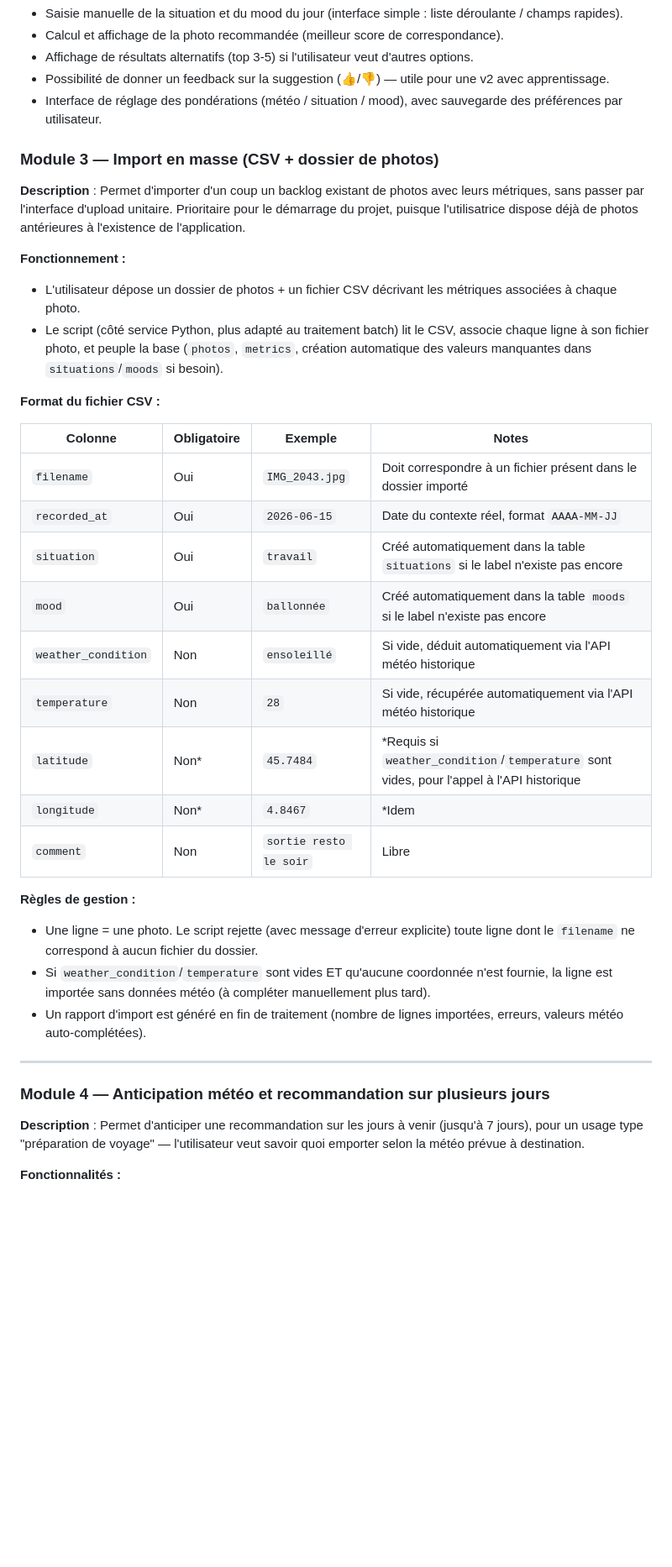
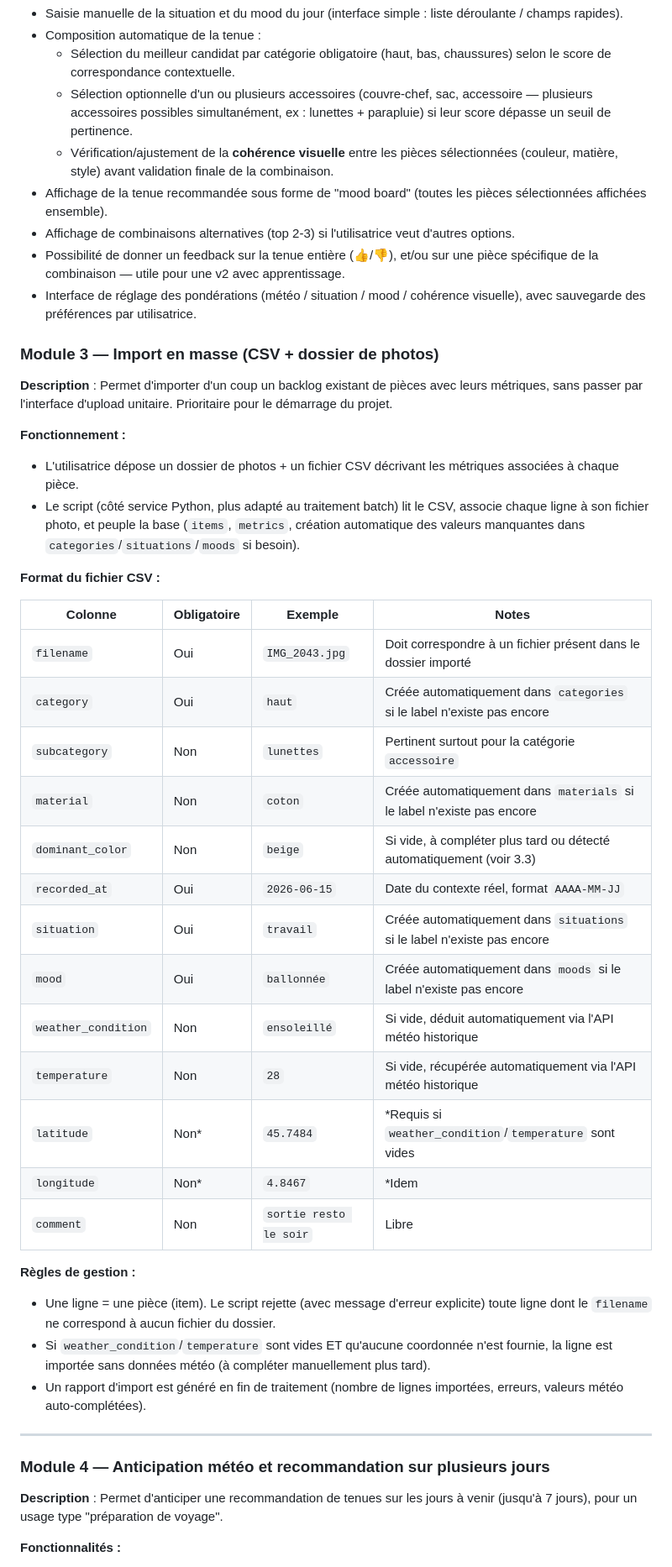
Before and after one commit to qpeachy/Beelz-Closet, a Markdown page: README.md, the part around one of its changes. Shown at 84% size. Rendered like a GitHub page; blank space fills up the shorter version.

```diff
--- a/README.md
+++ b/README.md
@@ -48,33 +52,41 @@ Permettre à l'utilisateur, à partir d'un contexte donné (météo actuelle, si
 - Saisie manuelle de la situation et du mood du jour (interface simple : liste déroulante / champs rapides).
-- Calcul et affichage de la photo recommandée (meilleur score de correspondance).
-- Affichage de résultats alternatifs (top 3-5) si l'utilisateur veut d'autres options.
-- Possibilité de donner un feedback sur la suggestion (👍/👎) — utile pour une v2 avec apprentissage.
-- Interface de réglage des pondérations (météo / situation / mood), avec sauvegarde des préférences par utilisateur.
+- Composition automatique de la tenue :
+  - Sélection du meilleur candidat par catégorie obligatoire (haut, bas, chaussures) selon le score de correspondance contextuelle.
+  - Sélection optionnelle d'un ou plusieurs accessoires (couvre-chef, sac, accessoire — plusieurs accessoires possibles simultanément, ex : lunettes + parapluie) si leur score dépasse un seuil de pertinence.
+  - Vérification/ajustement de la **cohérence visuelle** entre les pièces sélectionnées (couleur, matière, style) avant validation finale de la combinaison.
+- Affichage de la tenue recommandée sous forme de "mood board" (toutes les pièces sélectionnées affichées ensemble).
+- Affichage de combinaisons alternatives (top 2-3) si l'utilisatrice veut d'autres options.
+- Possibilité de donner un feedback sur la tenue entière (👍/👎), et/ou sur une pièce spécifique de la combinaison — utile pour une v2 avec apprentissage.
+- Interface de réglage des pondérations (météo / situation / mood / cohérence visuelle), avec sauvegarde des préférences par utilisatrice.
 
 ### Module 3 — Import en masse (CSV + dossier de photos)
 
-**Description** : Permet d'importer d'un coup un backlog existant de photos avec leurs métriques, sans passer par l'interface d'upload unitaire. Prioritaire pour le démarrage du projet, puisque l'utilisatrice dispose déjà de photos antérieures à l'existence de l'application.
+**Description** : Permet d'importer d'un coup un backlog existant de pièces avec leurs métriques, sans passer par l'interface d'upload unitaire. Prioritaire pour le démarrage du projet.
 
 **Fonctionnement :**
-- L'utilisateur dépose un dossier de photos + un fichier CSV décrivant les métriques associées à chaque photo.
-- Le script (côté service Python, plus adapté au traitement batch) lit le CSV, associe chaque ligne à son fichier photo, et peuple la base (`photos`, `metrics`, création automatique des valeurs manquantes dans `situations`/`moods` si besoin).
+- L'utilisatrice dépose un dossier de photos + un fichier CSV décrivant les métriques associées à chaque pièce.
+- Le script (côté service Python, plus adapté au traitement batch) lit le CSV, associe chaque ligne à son fichier photo, et peuple la base (`items`, `metrics`, création automatique des valeurs manquantes dans `categories`/`situations`/`moods` si besoin).
 
 **Format du fichier CSV :**
 
 | Colonne | Obligatoire | Exemple | Notes |
 |---|---|---|---|
 | `filename` | Oui | `IMG_2043.jpg` | Doit correspondre à un fichier présent dans le dossier importé |
+| `category` | Oui | `haut` | Créée automatiquement dans `categories` si le label n'existe pas encore |
+| `subcategory` | Non | `lunettes` | Pertinent surtout pour la catégorie `accessoire` |
+| `material` | Non | `coton` | Créée automatiquement dans `materials` si le label n'existe pas encore |
+| `dominant_color` | Non | `beige` | Si vide, à compléter plus tard ou détecté automatiquement (voir 3.3) |
 | `recorded_at` | Oui | `2026-06-15` | Date du contexte réel, format `AAAA-MM-JJ` |
-| `situation` | Oui | `travail` | Créé automatiquement dans la table `situations` si le label n'existe pas encore |
-| `mood` | Oui | `ballonnée` | Créé automatiquement dans la table `moods` si le label n'existe pas encore |
+| `situation` | Oui | `travail` | Créée automatiquement dans `situations` si le label n'existe pas encore |
+| `mood` | Oui | `ballonnée` | Créée automatiquement dans `moods` si le label n'existe pas encore |
 | `weather_condition` | Non | `ensoleillé` | Si vide, déduit automatiquement via l'API météo historique |
 | `temperature` | Non | `28` | Si vide, récupérée automatiquement via l'API météo historique |
-| `latitude` | Non* | `45.7484` | *Requis si `weather_condition`/`temperature` sont vides, pour l'appel à l'API historique |
+| `latitude` | Non* | `45.7484` | *Requis si `weather_condition`/`temperature` sont vides |
 | `longitude` | Non* | `4.8467` | *Idem |
 | `comment` | Non | `sortie resto le soir` | Libre |
 
 **Règles de gestion :**
-- Une ligne = une photo. Le script rejette (avec message d'erreur explicite) toute ligne dont le `filename` ne correspond à aucun fichier du dossier.
+- Une ligne = une pièce (item). Le script rejette (avec message d'erreur explicite) toute ligne dont le `filename` ne correspond à aucun fichier du dossier.
 - Si `weather_condition`/`temperature` sont vides ET qu'aucune coordonnée n'est fournie, la ligne est importée sans données météo (à compléter manuellement plus tard).
 - Un rapport d'import est généré en fin de traitement (nombre de lignes importées, erreurs, valeurs météo auto-complétées).
 
@@ -82,7 +94,7 @@ Permettre à l'utilisateur, à partir d'un contexte donné (météo actuelle, si
 
 ### Module 4 — Anticipation météo et recommandation sur plusieurs jours
 
-**Description** : Permet d'anticiper une recommandation sur les jours à venir (jusqu'à 7 jours), pour un usage type "préparation de voyage" — l'utilisateur veut savoir quoi emporter selon la météo prévue à destination.
+**Description** : Permet d'anticiper une recommandation de tenues sur les jours à venir (jusqu'à 7 jours), pour un usage type "préparation de voyage".
 
 **Fonctionnalités :**
 - Sélection de la ville :
```
Also changed, not shown: other parts of README.md (+145 -72 lines).
